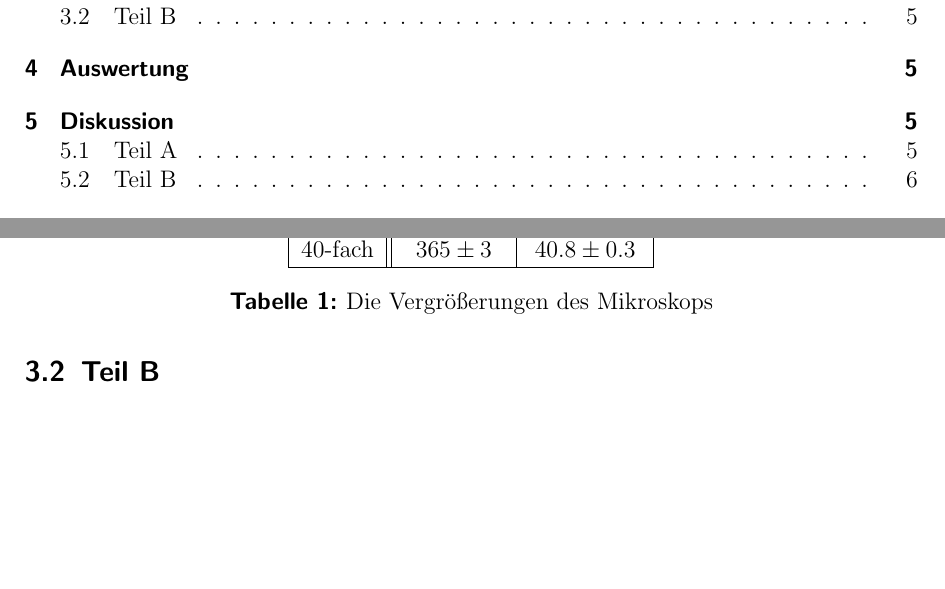
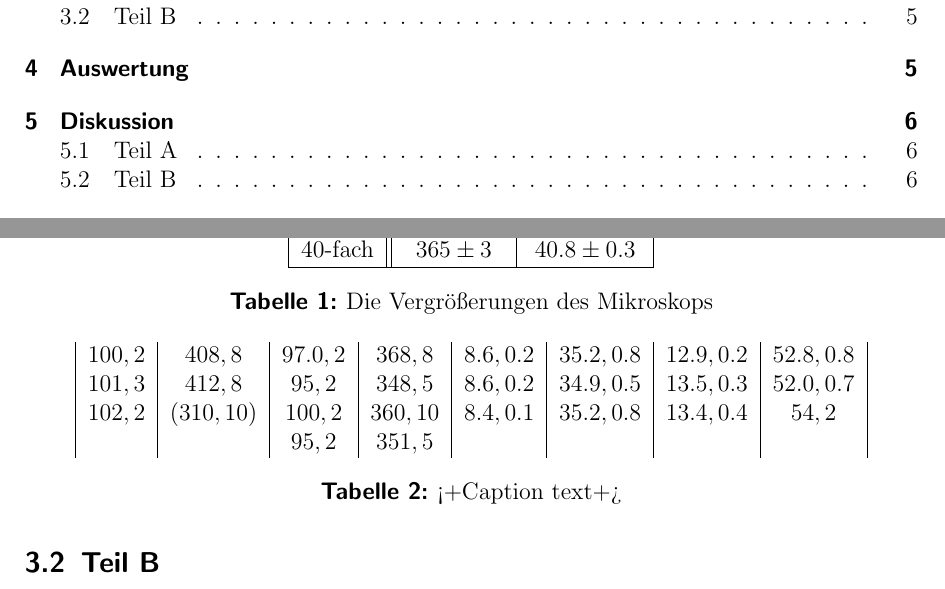
Before and after one commit to miallo/18Mikroskop, a LaTeX document (Prohaupt.tex): two parts of pages 2 and 5 of 6, joined at a grey line, cut so that both start at the same text, the shorter picture padded with empty space. The pictures show the PDF file Prohaupt.pdf that the author committed with the source.

Commit message:
Datentabelle

```diff
--- a/Prohaupt.tex
+++ b/Prohaupt.tex
@@ -260,6 +260,21 @@ Selbiges wird mit dem anderen Rand getan, so dass die Differenz den Durchmesser
 \caption{Die Vergrößerungen des Mikroskops}
 \label{tab:vergr}
 \end{table}
+\begin{table}
+\centering
+\begin{tabular}{|c|c|c|c|c|c|c|c|}
+
+$ 100, 2 $	&$408,8$	&$ 97.0, 2 $	&$ 368, 8 $	&$ 8.6, 0.2 $	&$ 35.2, 0.8 $	&$ 12.9, 0.2 $	&$ 52.8, 0.8 $	\\
+$ 101, 3 $	&$412,8$	&$ 95, 2 $	&$ 348, 5 $	&$ 8.6, 0.2 $	&$ 34.9, 0.5 $	&$ 13.5, 0.3 $	&$ 52.0, 0.7 $	\\
+$ 102, 2 $	&($310,10$)	&$ 100, 2 $	&$ 360, 10 $	&$ 8.4, 0.1 $	&$ 35.2, 0.8 $	&$ 13.4, 0.4 $	&$ 54, 2 $	\\
+		&	&$ 95, 2 $	&$ 351, 5 $	&		&		&		&		\\
+
+
+
+\end{tabular}
+\caption{<+Caption text+>}
+\label{tab:<+label+>}
+\end{table}<++>
 
 \section{Diskussion}
 \label{sec:diskussion}
```
Also changed, not shown: Prohaupt.pdf.
